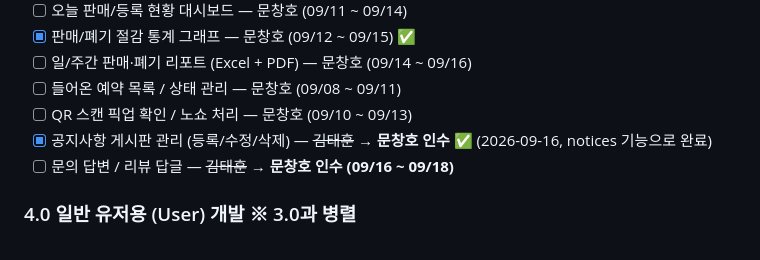
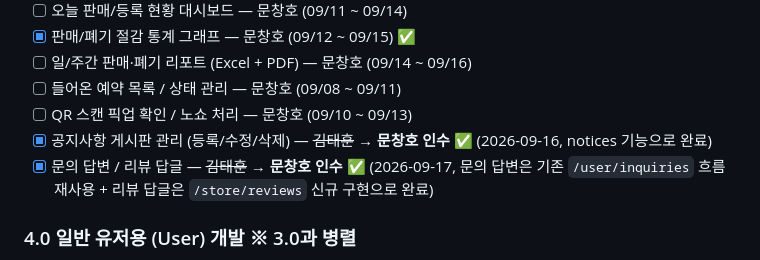
Before and after one commit to dsainbusan/girigiri, a Markdown page: CLAUDE.md, the part around the change. Drawn GitHub-style.

Commit message:
docs: 문의 답변/리뷰 답글 체크리스트 재표시 (merge로 되돌아간 것 복구)
지난 merge에서 이 항목 체크가 풀렸는데, 실제 구현(StoreReviewController/
StoreReviewService/storeView/reviews.html)은 그대로 남아있어 다시 완료로
표시한다.

Co-Authored-By: Claude Sonnet 5 <noreply@anthropic.com>

```diff
--- a/CLAUDE.md
+++ b/CLAUDE.md
@@ -194,7 +194,7 @@ Report (매장 리포트)
 - [ ] 들어온 예약 목록 / 상태 관리 — 문창호 (09/08 ~ 09/11)
 - [ ] QR 스캔 픽업 확인 / 노쇼 처리 — 문창호 (09/10 ~ 09/13)
 - [x] 공지사항 게시판 관리 (등록/수정/삭제) — ~~김태훈~~ → **문창호 인수** ✅ (2026-09-16, notices 기능으로 완료)
-- [ ] 문의 답변 / 리뷰 답글 — ~~김태훈~~ → **문창호 인수 (09/16 ~ 09/18)**
+- [x] 문의 답변 / 리뷰 답글 — ~~김태훈~~ → **문창호 인수** ✅ (2026-09-17, 문의 답변은 기존 `/user/inquiries` 흐름 재사용 + 리뷰 답글은 `/store/reviews` 신규 구현으로 완료)
 
 ### 4.0 일반 유저용 (User) 개발 ※ 3.0과 병렬
 - [x] 카카오맵 API 연동 / 지도 시각화 — 강노은 (09/01 ~ 09/06) — 문창호가 홈 화면 데모 마커로 선착수, 강노은 인계 확인 필요
```
